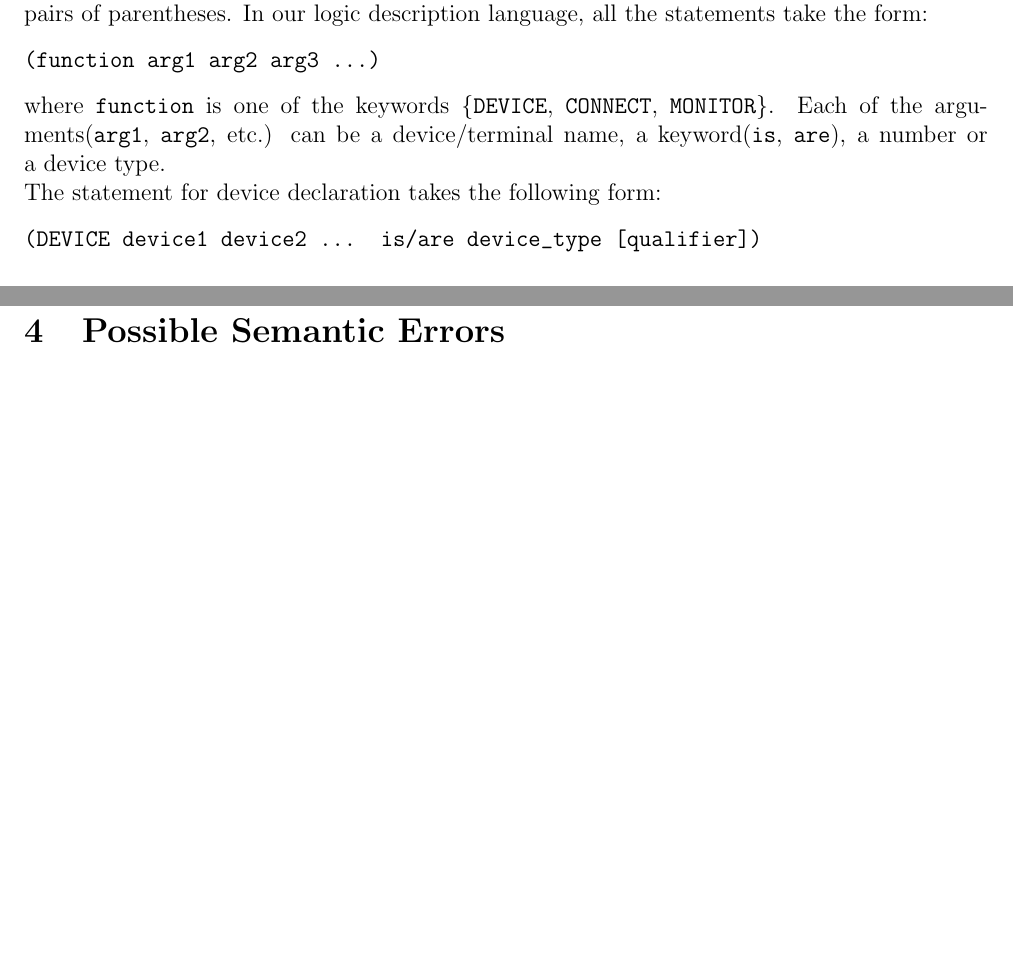
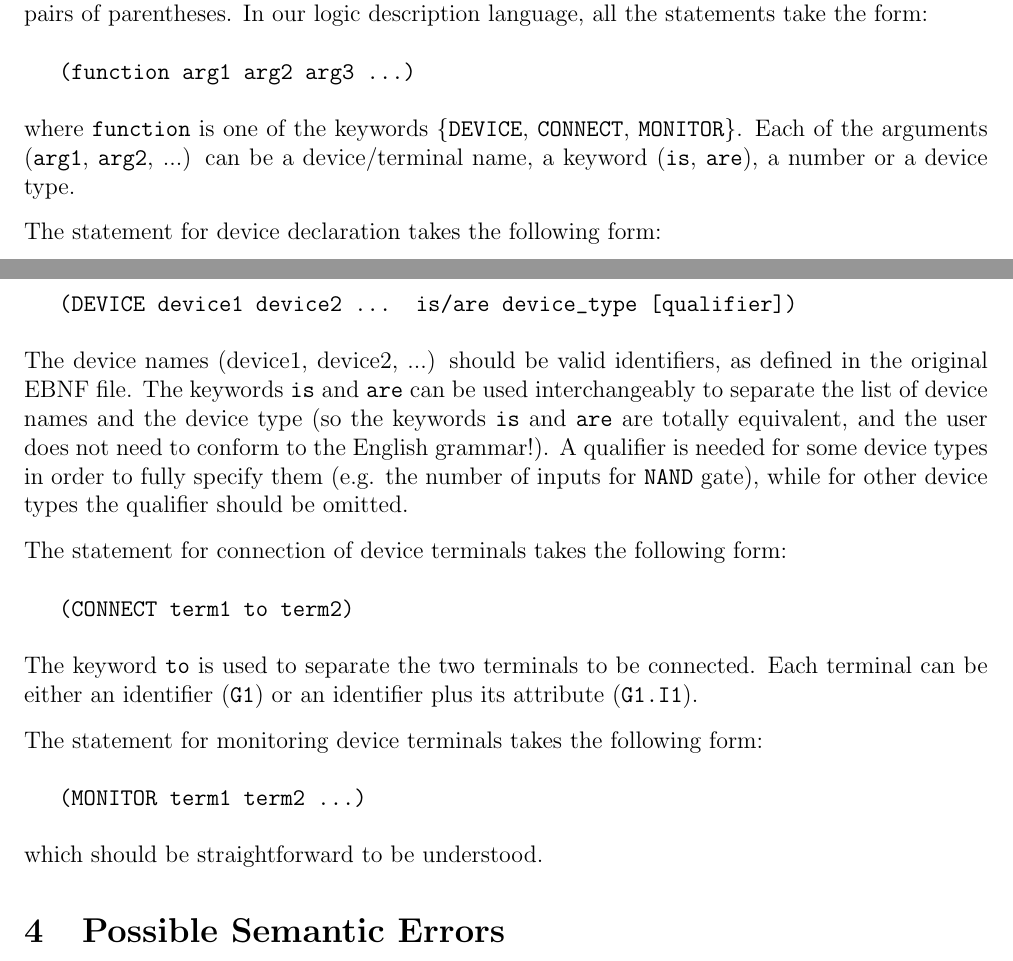
Before and after one commit to zyc-goose/ebnf-test, a LaTeX document (first_report.tex): two parts of pages 2 and 3 of 6, joined at a grey line, cut so that both start at the same text, the shorter picture padded with empty space. Compiled offline with pdfLaTeX.

Commit message:
finished EBNF

```diff
--- a/first_report.tex
+++ b/first_report.tex
@@ -138,19 +142,43 @@ The grammar definition is inspired by the Lisp language, where statements are
 enclosed by pairs of parentheses. In our logic description language, all the
 statements take the form:
 
-\vspace{0.3cm}
-\n \texttt{(function arg1 arg2 arg3 ...)}
-\vspace{0.3cm}
+\vspace{0.5cm}
+\texttt{(function arg1 arg2 arg3 ...)}
+\vspace{0.5cm}
 
 \n where \texttt{function} is one of the keywords \{\texttt{DEVICE},
-\texttt{CONNECT}, \texttt{MONITOR}\}. Each of the arguments(\texttt{arg1},
-\texttt{arg2}, etc.) can be a device/terminal name, a keyword(\texttt{is},
-\texttt{are}), a number or a device type.
+\texttt{CONNECT}, \texttt{MONITOR}\}. Each of the arguments (\texttt{arg1},
+\texttt{arg2}, ...) can be a device/terminal name, a keyword (\texttt{is},
+\texttt{are}), a number or a device type. \vspace{0.3cm}
 
 \n The statement for device declaration takes the following form:
 
-\vspace{0.3cm} \n \texttt{(DEVICE device1 device2 ... \textbf{is}/\textbf{are}
-  \detokenize{device_type} [qualifier])} \vspace{0.3cm}
+\vspace{0.5cm} \texttt{(DEVICE device1 device2 ... \textbf{is}/\textbf{are}
+  \detokenize{device_type} [qualifier])} \vspace{0.5cm}
+
+\n The device names (device1, device2, ...) should be valid identifiers, as
+defined in the original EBNF file. The keywords \texttt{is} and \texttt{are} can
+be used interchangeably to separate the list of device names and the device type
+(so the keywords \texttt{is} and \texttt{are} are totally equivalent, and the
+user does not need to conform to the English grammar!). A qualifier is needed
+for some device types in order to fully specify them (e.g. the number of inputs
+for \texttt{NAND} gate), while for other device types the qualifier should be
+omitted. \vspace{0.3cm}
+
+\n The statement for connection of device terminals takes the following form:
+
+\vspace{0.5cm} \texttt{(CONNECT term1 to term2)} \vspace{0.5cm}
+
+\n The keyword \texttt{to} is used to separate the two terminals to be connected.
+Each terminal can be either an identifier (\texttt{G1}) or an identifier plus
+its attribute (\texttt{G1.I1}).
+\vspace{0.3cm}
+
+\n The statement for monitoring device terminals takes the following form:
+
+\vspace{0.5cm} \texttt{(MONITOR term1 term2 ...)} \vspace{0.5cm}
+
+\n which should be straightforward to be understood.
 
 \section{Possible Semantic Errors}
 \n According to the grammar definition in the previous sections, nine possible semantic error scenarios are spotted and categorised into 5 error types described in the following table.
```
Also changed, not shown: first_report.tex (4 more changed lines).
